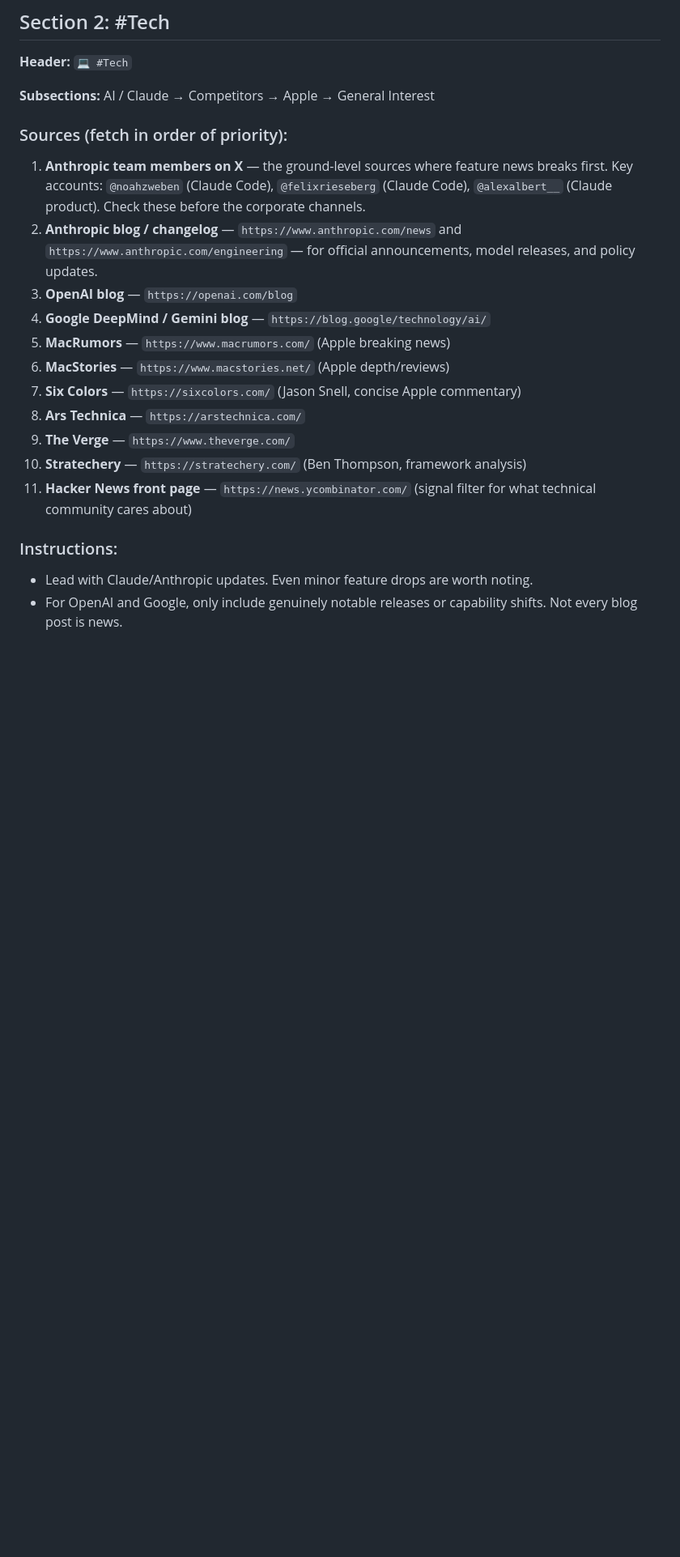
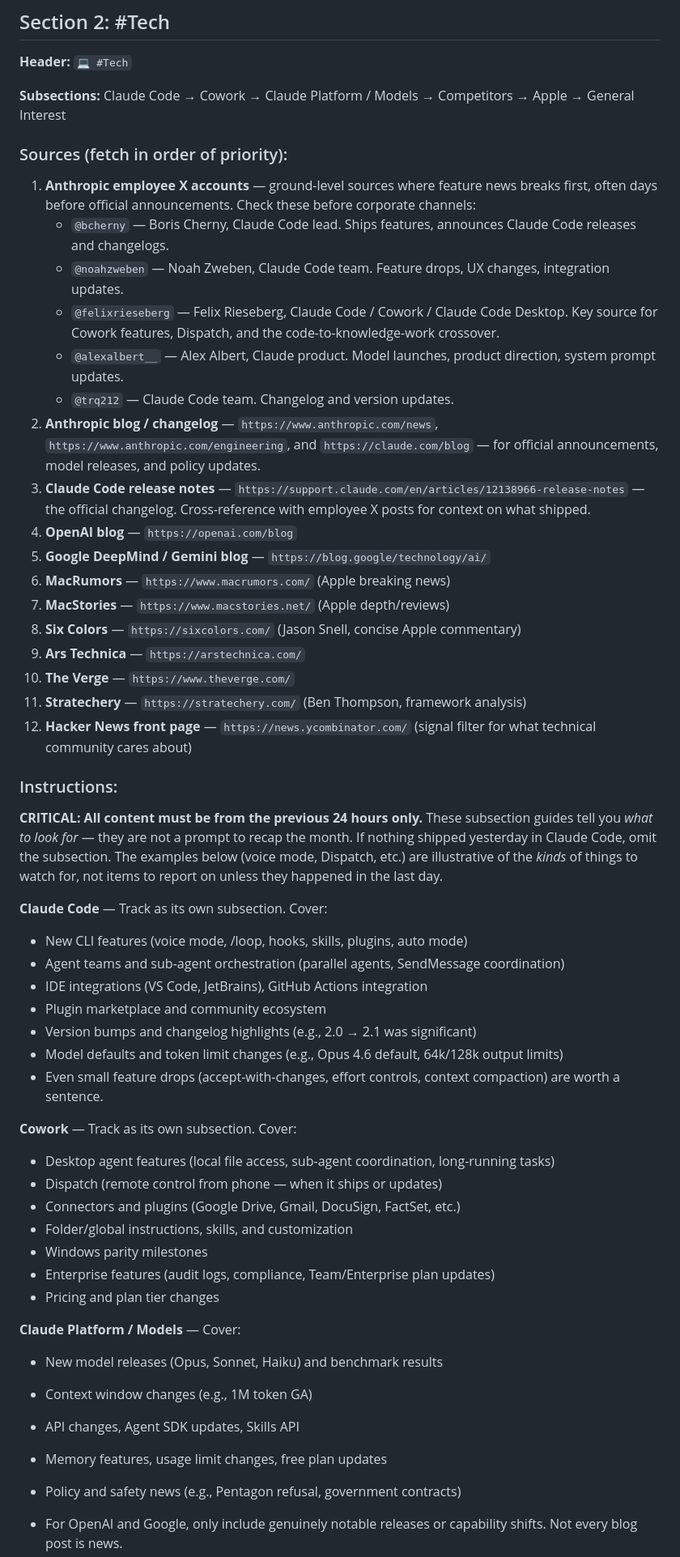
Before and after one commit to TheOnlySteel/Briefing, a Markdown page: BRIEFING_INSTRUCTIONS.md, the part around the change. Shown at 81% size. GitHub-like rendering; blank space fills up the shorter version.

Commit message:
Make AI/Claude section more granular: split into Claude Code, Cowork, and Platform subsections
Expands the single "AI / Claude" subsection into three tracked areas (Claude Code,
Cowork, Claude Platform/Models) with specific feature categories to watch for.
Adds more Anthropic employee X accounts (@bcherny, @trq212) as ground-level sources.
Adds explicit 24-hour recency guard to prevent monthly recap drift.

https://claude.ai/code/session_018ARTGZvd9uZC7UkeySh37k

```diff
--- a/BRIEFING_INSTRUCTIONS.md
+++ b/BRIEFING_INSTRUCTIONS.md
@@ -34,23 +34,56 @@ Generate a daily morning briefing as an HTML page and an RSS feed entry. Deploy
 
 **Header:** `💻 #Tech`
 
-**Subsections:** AI / Claude → Competitors → Apple → General Interest
+**Subsections:** Claude Code → Cowork → Claude Platform / Models → Competitors → Apple → General Interest
 
 ### Sources (fetch in order of priority):
-1. **Anthropic team members on X** — the ground-level sources where feature news breaks first. Key accounts: `@noahzweben` (Claude Code), `@felixrieseberg` (Claude Code), `@alexalbert__` (Claude product). Check these before the corporate channels.
-2. **Anthropic blog / changelog** — `https://www.anthropic.com/news` and `https://www.anthropic.com/engineering` — for official announcements, model releases, and policy updates.
-3. **OpenAI blog** — `https://openai.com/blog`
-4. **Google DeepMind / Gemini blog** — `https://blog.google/technology/ai/`
-5. **MacRumors** — `https://www.macrumors.com/` (Apple breaking news)
-6. **MacStories** — `https://www.macstories.net/` (Apple depth/reviews)
-7. **Six Colors** — `https://sixcolors.com/` (Jason Snell, concise Apple commentary)
-8. **Ars Technica** — `https://arstechnica.com/`
-9. **The Verge** — `https://www.theverge.com/`
-10. **Stratechery** — `https://stratechery.com/` (Ben Thompson, framework analysis)
-11. **Hacker News front page** — `https://news.ycombinator.com/` (signal filter for what technical community cares about)
+1. **Anthropic employee X accounts** — ground-level sources where feature news breaks first, often days before official announcements. Check these before corporate channels:
+   - `@bcherny` — Boris Cherny, Claude Code lead. Ships features, announces Claude Code releases and changelogs.
+   - `@noahzweben` — Noah Zweben, Claude Code team. Feature drops, UX changes, integration updates.
+   - `@felixrieseberg` — Felix Rieseberg, Claude Code / Cowork / Claude Code Desktop. Key source for Cowork features, Dispatch, and the code-to-knowledge-work crossover.
+   - `@alexalbert__` — Alex Albert, Claude product. Model launches, product direction, system prompt updates.
+   - `@trq212` — Claude Code team. Changelog and version updates.
+2. **Anthropic blog / changelog** — `https://www.anthropic.com/news`, `https://www.anthropic.com/engineering`, and `https://claude.com/blog` — for official announcements, model releases, and policy updates.
+3. **Claude Code release notes** — `https://support.claude.com/en/articles/12138966-release-notes` — the official changelog. Cross-reference with employee X posts for context on what shipped.
+4. **OpenAI blog** — `https://openai.com/blog`
+5. **Google DeepMind / Gemini blog** — `https://blog.google/technology/ai/`
+6. **MacRumors** — `https://www.macrumors.com/` (Apple breaking news)
+7. **MacStories** — `https://www.macstories.net/` (Apple depth/reviews)
+8. **Six Colors** — `https://sixcolors.com/` (Jason Snell, concise Apple commentary)
+9. **Ars Technica** — `https://arstechnica.com/`
+10. **The Verge** — `https://www.theverge.com/`
+11. **Stratechery** — `https://stratechery.com/` (Ben Thompson, framework analysis)
+12. **Hacker News front page** — `https://news.ycombinator.com/` (signal filter for what technical community cares about)
 
 ### Instructions:
-- Lead with Claude/Anthropic updates. Even minor feature drops are worth noting.
+
+**CRITICAL: All content must be from the previous 24 hours only.** These subsection guides tell you *what to look for* — they are not a prompt to recap the month. If nothing shipped yesterday in Claude Code, omit the subsection. The examples below (voice mode, Dispatch, etc.) are illustrative of the *kinds* of things to watch for, not items to report on unless they happened in the last day.
+
+**Claude Code** — Track as its own subsection. Cover:
+- New CLI features (voice mode, /loop, hooks, skills, plugins, auto mode)
+- Agent teams and sub-agent orchestration (parallel agents, SendMessage coordination)
+- IDE integrations (VS Code, JetBrains), GitHub Actions integration
+- Plugin marketplace and community ecosystem
+- Version bumps and changelog highlights (e.g., 2.0 → 2.1 was significant)
+- Model defaults and token limit changes (e.g., Opus 4.6 default, 64k/128k output limits)
+- Even small feature drops (accept-with-changes, effort controls, context compaction) are worth a sentence.
+
+**Cowork** — Track as its own subsection. Cover:
+- Desktop agent features (local file access, sub-agent coordination, long-running tasks)
+- Dispatch (remote control from phone — when it ships or updates)
+- Connectors and plugins (Google Drive, Gmail, DocuSign, FactSet, etc.)
+- Folder/global instructions, skills, and customization
+- Windows parity milestones
+- Enterprise features (audit logs, compliance, Team/Enterprise plan updates)
+- Pricing and plan tier changes
+
+**Claude Platform / Models** — Cover:
+- New model releases (Opus, Sonnet, Haiku) and benchmark results
+- Context window changes (e.g., 1M token GA)
+- API changes, Agent SDK updates, Skills API
+- Memory features, usage limit changes, free plan updates
+- Policy and safety news (e.g., Pentagon refusal, government contracts)
+
 - For OpenAI and Google, only include genuinely notable releases or capability shifts. Not every blog post is news.
 - Apple: product launches, OS updates, reviews of new hardware. When reviews are available for a new product, synthesize the consensus.
 - General interest: filtered for a technically literate reader who cares about infrastructure, open source, semiconductors, and genuine capability shifts. Not crypto unless structurally significant.
```
